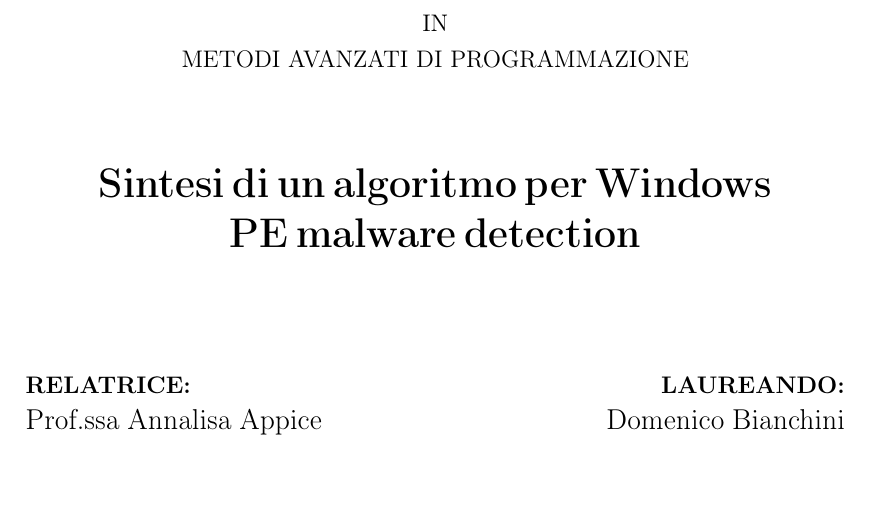
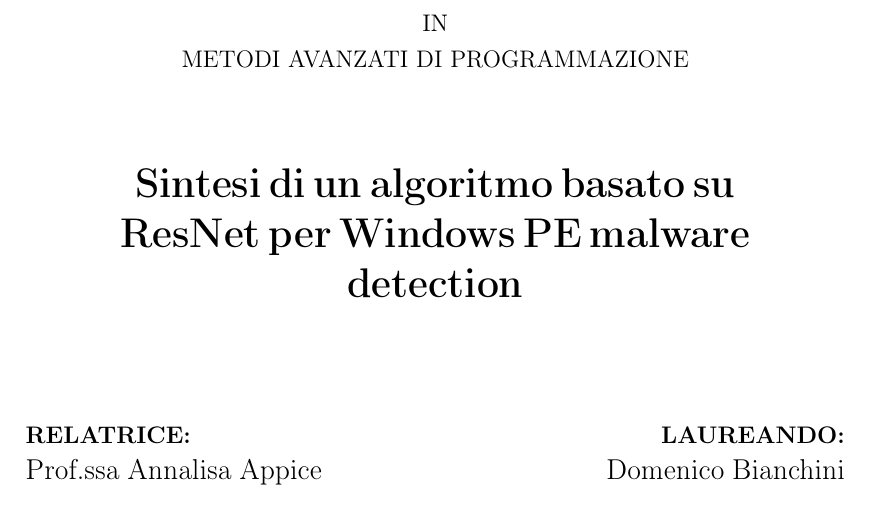
Before and after one commit to DomenicoBianchini/tesi, a LaTeX document (tesi.tex): part of page 1 of 58, cut so that both start at the same text. Compiled offline with pdfLaTeX.

Commit message:
Final Update

```diff
--- a/tesi.tex
+++ b/tesi.tex
@@ -43,7 +43,7 @@
 \hypersetup{
     colorlinks = true,
     allcolors=black,
-    pdftitle={Sintesi di un algoritmo per Windows PE malware detection},
+    pdftitle={Sintesi di un algoritmo basato su ResNet per Windows PE malware detection},
     pdfauthor={Domenico Bianchini},
     pdfsubject={Tesi di laurea in Informatica},
     pdfkeywords={malware; Windows PE; Deep Learning; ResNet-50; malware detection}
@@ -64,7 +64,7 @@
 %\def\course{CORSO DI LAUREA IN INFORMATICA E \\ TECNOLOGIE PER LA PRODUZIONE DEL SOFTWARE}
 %\def\course{CORSO DI LAUREA MAGISTRALE IN INFORMATICA}
 %\def\course{CORSO DI LAUREA MAGISTRALE IN SICUREZZA INFORMATICA}
-\def\title{Sintesi di un algoritmo per Windows PE malware detection}
+\def\title{Sintesi di un algoritmo basato su ResNet per Windows PE malware detection}
 \def\author{Domenico Bianchini}
 \def\relatoreone{Prof.ssa Annalisa Appice}
 \def\relatoretwo{}
```
Also changed, not shown: tesi.pdf.
